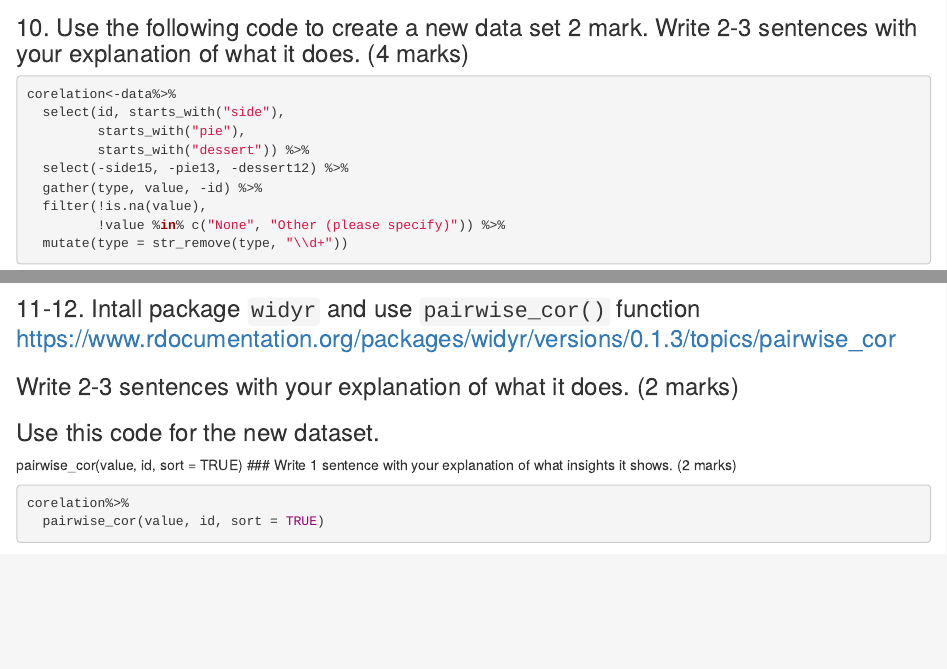
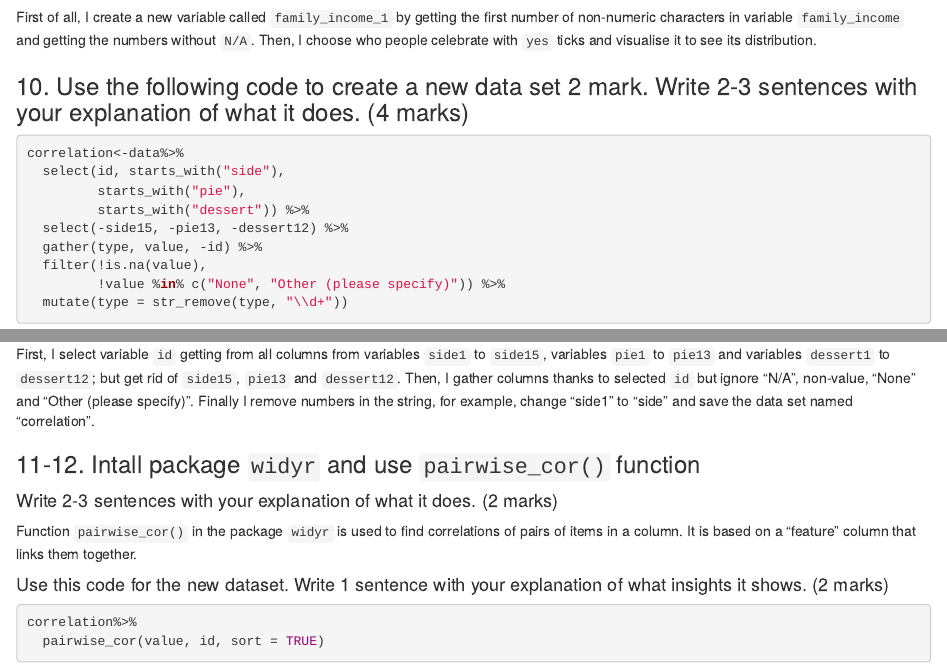
Before and after one commit to tringuyen15n/BCO7000_Assessment, an R Markdown document (Assignment 2.Rmd): the page in a window 1100 px wide, from 2810 px down, and a second part further down, joined at a grey line. Rendered offline with R 4.5, knitr and Pandoc, with nearby package versions; some code elsewhere in the file could not run offline.

Commit message:
Assignment 2 update

````diff
--- a/Assignment 2.Rmd
+++ b/Assignment 2.Rmd
@@ -109,13 +108,14 @@ data%>%
   ggplot(aes(family_income_1))+
   geom_bar(aes(family_income_1)) +
   ggtitle("People who celebrates")
+
 ```
-
+First of all, I create a new variable called `family_income_1` by getting the first number of non-numeric characters in variable `family_income` and getting the numbers without `N/A`. Then, I choose who people celebrate with `yes` ticks and visualise it to see its distribution.
 
 ### 10. Use the following code to create a new data set 2 mark. Write 2-3 sentences with your explanation of what it does. (4 marks)
 
 ```{r}
-corelation<-data%>%
+correlation<-data%>%
   select(id, starts_with("side"),
          starts_with("pie"),
          starts_with("dessert")) %>%
@@ -126,13 +126,15 @@ corelation<-data%>%
   mutate(type = str_remove(type, "\\d+"))
 ```
 
-### 11-12. Intall package `widyr` and use `pairwise_cor()` function https://www.rdocumentation.org/packages/widyr/versions/0.1.3/topics/pairwise_cor
-### Write 2-3 sentences with your explanation of what it does. (2 marks)
-### Use this code for the new dataset.
-pairwise_cor(value, id, sort = TRUE)
-### Write 1 sentence with your explanation of what insights it shows. (2 marks)
+First, I select variable `id` getting from all columns from variables `side1` to `side15`, variables `pie1` to `pie13` and variables `dessert1` to `dessert12`; but get rid of `side15`, `pie13` and `dessert12`. Then, I gather columns thanks to selected `id` but ignore "N/A", non-value, "None" and "Other (please specify)". Finally I remove numbers in the string, for example, change "side1" to "side" and save the data set named "correlation".
+
+### 11-12. Intall package `widyr` and use `pairwise_cor()` function
+#### Write 2-3 sentences with your explanation of what it does. (2 marks)
+Function `pairwise_cor()` in the package `widyr` is used to find correlations of pairs of items in a column. It is based on a "feature" column that links them together.
+
+#### Use this code for the new dataset. Write 1 sentence with your explanation of what insights it shows. (2 marks)
 
 ```{r}
-corelation%>%
+correlation%>%
   pairwise_cor(value, id, sort = TRUE)
 ```
````
Also changed, not shown: Assignment 2.Rmd (23 more changed lines).
